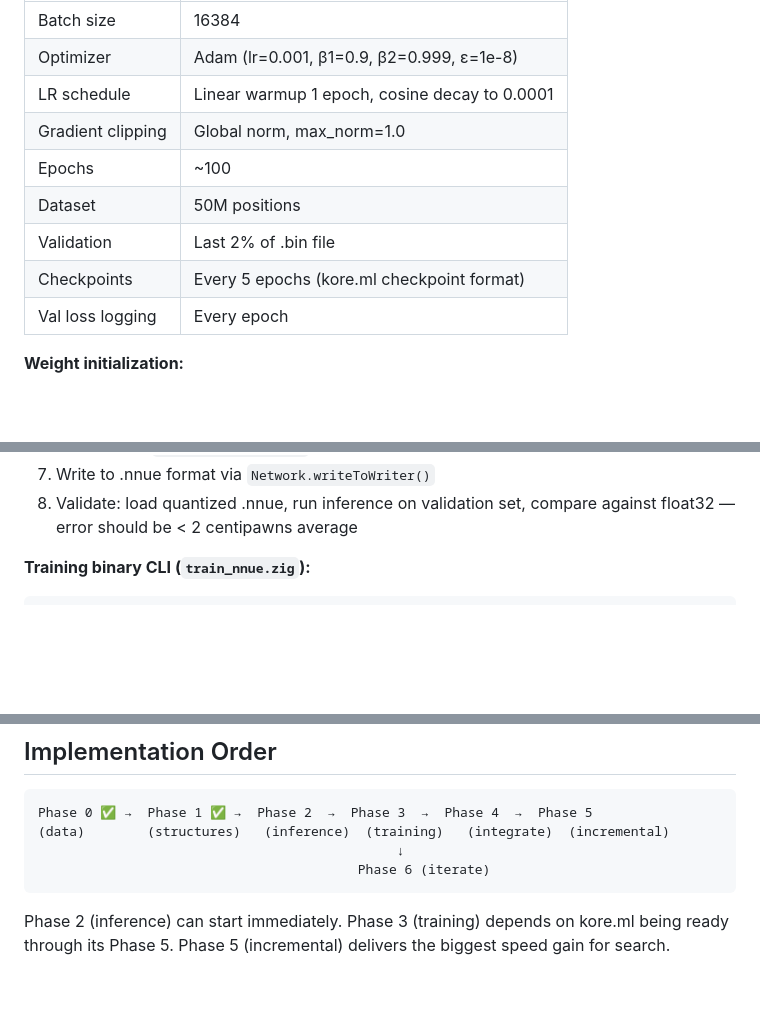
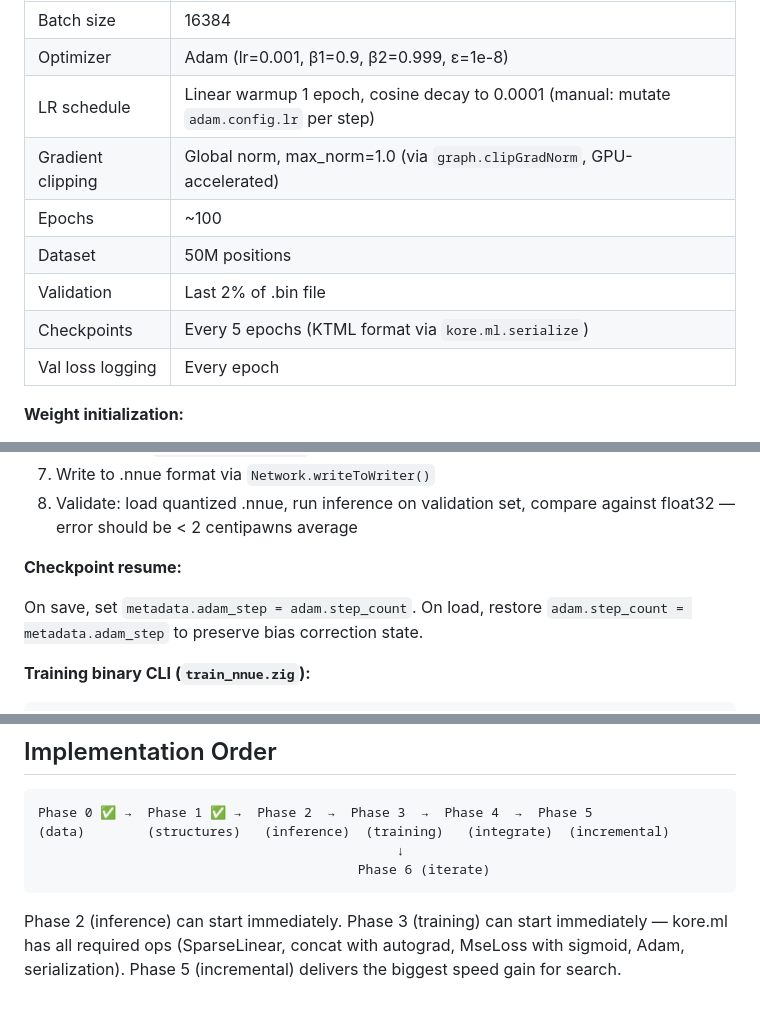
Before and after one commit to g0dnerd/chez, a Markdown page: NNUE_PLAN.md, 3 parts joined by grey strips. Drawn GitHub-style; blank space fills up the shorter version.

````diff
--- a/NNUE_PLAN.md
+++ b/NNUE_PLAN.md
@@ -204,12 +208,12 @@ loss = (1/N) × Σ (sigmoid(output × K/400) - label)²
 |-----------|-------|
 | Batch size | 16384 |
 | Optimizer | Adam (lr=0.001, β1=0.9, β2=0.999, ε=1e-8) |
-| LR schedule | Linear warmup 1 epoch, cosine decay to 0.0001 |
-| Gradient clipping | Global norm, max_norm=1.0 |
+| LR schedule | Linear warmup 1 epoch, cosine decay to 0.0001 (manual: mutate `adam.config.lr` per step) |
+| Gradient clipping | Global norm, max_norm=1.0 (via `graph.clipGradNorm`, GPU-accelerated) |
 | Epochs | ~100 |
 | Dataset | 50M positions |
 | Validation | Last 2% of .bin file |
-| Checkpoints | Every 5 epochs (kore.ml checkpoint format) |
+| Checkpoints | Every 5 epochs (KTML format via `kore.ml.serialize`) |
 | Val loss logging | Every epoch |
 
 **Weight initialization:**
@@ -230,6 +234,10 @@ After training, convert float32 network to .nnue:
 6. Output bias: `round(b × 127 × 64)` → i32
 7. Write to .nnue format via `Network.writeToWriter()`
 8. Validate: load quantized .nnue, run inference on validation set, compare against float32 — error should be < 2 centipawns average
+
+**Checkpoint resume:**
+
+On save, set `metadata.adam_step = adam.step_count`. On load, restore `adam.step_count = metadata.adam_step` to preserve bias correction state.
 
 **Training binary CLI (`train_nnue.zig`):**
 
@@ -334,4 +342,4 @@ Phase 0 ✅ →  Phase 1 ✅ →  Phase 2  →  Phase 3  →  Phase 4  →  Phas
                                          Phase 6 (iterate)
 ```
 
-Phase 2 (inference) can start immediately. Phase 3 (training) depends on kore.ml being ready through its Phase 5. Phase 5 (incremental) delivers the biggest speed gain for search.
+Phase 2 (inference) can start immediately. Phase 3 (training) can start immediately — kore.ml has all required ops (SparseLinear, concat with autograd, MseLoss with sigmoid, Adam, serialization). Phase 5 (incremental) delivers the biggest speed gain for search.
````
Also changed, not shown: other parts of NNUE_PLAN.md (+19 -15 lines).
